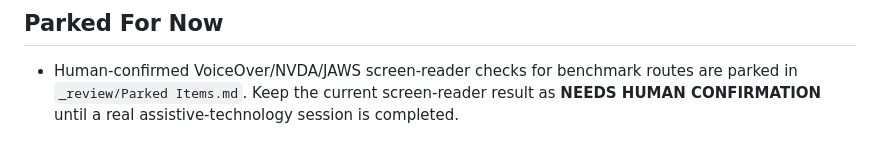
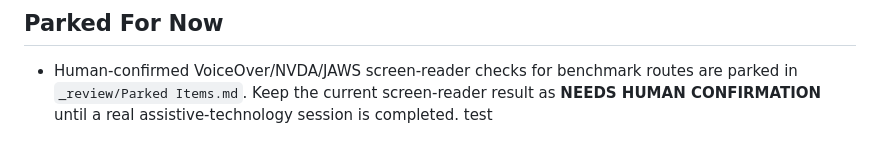
Before and after one commit to dmlwong/design-_vault, a Markdown page: README.md, the part around the change. Drawn GitHub-style.

```diff
--- a/README.md
+++ b/README.md
@@ -108,3 +108,4 @@ Orbit rules separately in generated benchmark screens. The score reaches the top
 - Human-confirmed VoiceOver/NVDA/JAWS screen-reader checks for benchmark routes are
   parked in `_review/Parked Items.md`. Keep the current screen-reader result as
   **NEEDS HUMAN CONFIRMATION** until a real assistive-technology session is completed.
+  test
```
